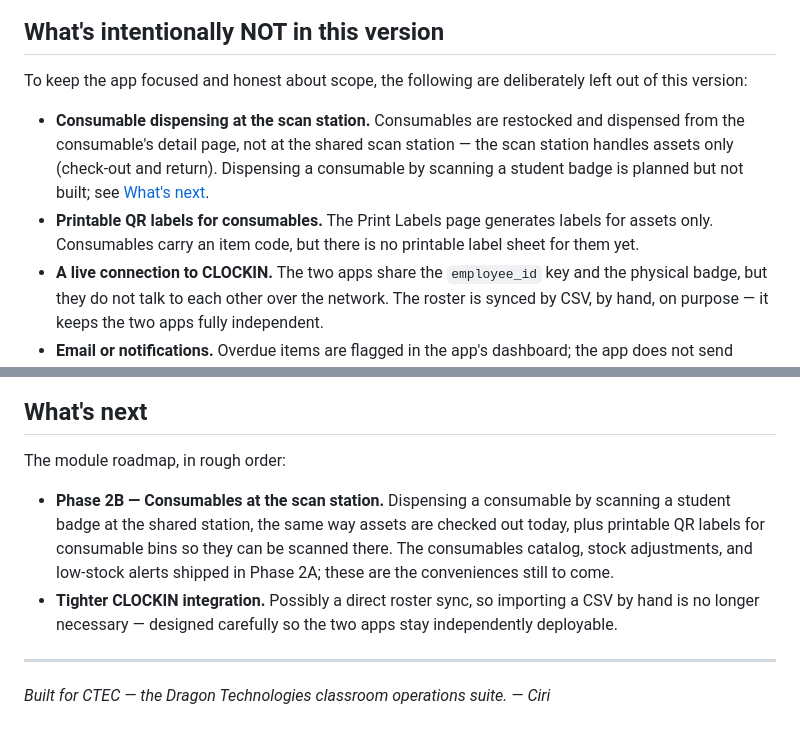
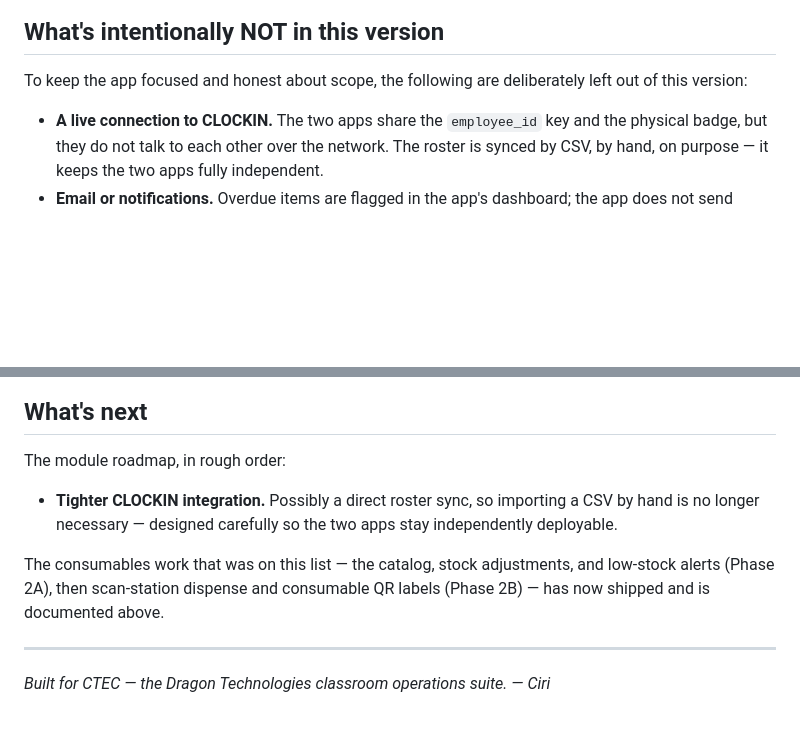
Before and after one commit to Chavi7/inventory-manager, a Markdown page: README.md, 2 parts joined by grey strips. GitHub-like rendering; blank space fills up the shorter version.

```diff
--- a/README.md
+++ b/README.md
@@ -534,14 +554,6 @@ the volume deletes the database — do not do that unless you mean to.
 To keep the app focused and honest about scope, the following are deliberately
 left out of this version:
 
-- **Consumable dispensing at the scan station.** Consumables are restocked and
-  dispensed from the consumable's detail page, not at the shared scan station —
-  the scan station handles assets only (check-out and return). Dispensing a
-  consumable by scanning a student badge is planned but not built; see
-  [What's next](#whats-next).
-- **Printable QR labels for consumables.** The Print Labels page generates
-  labels for assets only. Consumables carry an item code, but there is no
-  printable label sheet for them yet.
 - **A live connection to CLOCKIN.** The two apps share the `employee_id` key
   and the physical badge, but they do not talk to each other over the network.
   The roster is synced by CSV, by hand, on purpose — it keeps the two apps
@@ -563,15 +575,14 @@ many simultaneous schools or campuses.
 
 The module roadmap, in rough order:
 
-- **Phase 2B — Consumables at the scan station.** Dispensing a consumable by
-  scanning a student badge at the shared station, the same way assets are
-  checked out today, plus printable QR labels for consumable bins so they can be
-  scanned there. The consumables catalog, stock adjustments, and low-stock
-  alerts shipped in Phase 2A; these are the conveniences still to come.
 - **Tighter CLOCKIN integration.** Possibly a direct roster sync, so importing
   a CSV by hand is no longer necessary — designed carefully so the two apps
   stay independently deployable.
 
+The consumables work that was on this list — the catalog, stock adjustments, and
+low-stock alerts (Phase 2A), then scan-station dispense and consumable QR labels
+(Phase 2B) — has now shipped and is documented above.
+
 ---
 
 *Built for CTEC — the Dragon Technologies classroom operations suite. — Ciri*
```
Also changed, not shown: other parts of README.md (+32 -12 lines).
